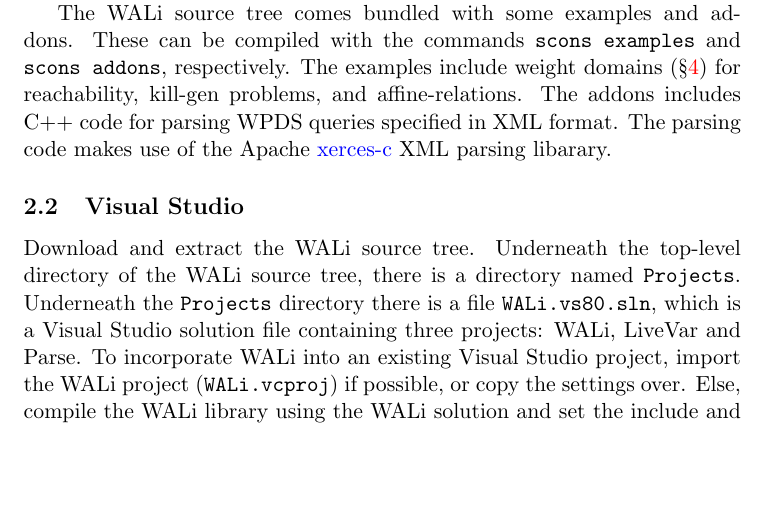
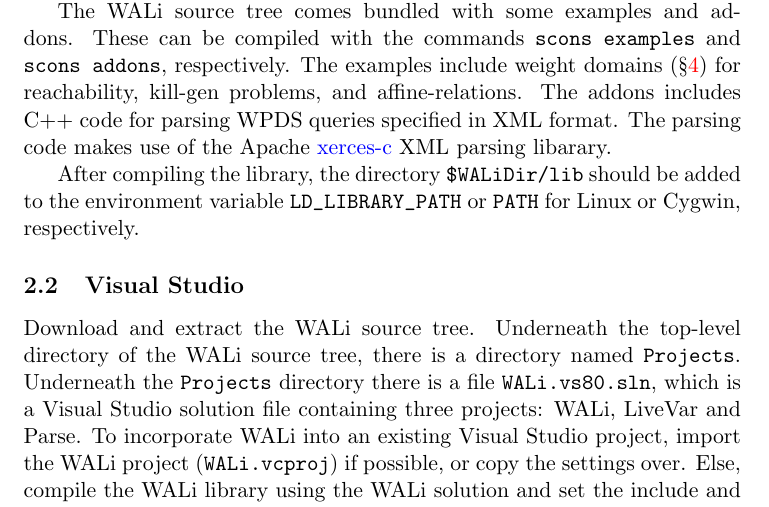
Before and after one commit to WaliDev/WALi-OpenNWA, a LaTeX document (Doc/tex/manual.tex): part of page 2 of 8, cut so that both start at the same text, the shorter picture padded with empty space. Compiled offline with pdfLaTeX.

Commit message:
add env var info for installing
git-svn-id: file:///p/wpis/people/students/kidd/svnwali/trunk@334 dfa36f5b-b2fa-0310-9605-e5aca7e64462

```diff
--- a/Doc/tex/manual.tex
+++ b/Doc/tex/manual.tex
@@ -128,6 +128,9 @@ makes use of the Apache
 \href{http://xerces.apache.org/xerces-c/}{xerces-c} XML parsing
 libarary.
 
+After compiling the library, the directory \verb!$WALiDir/lib! should be added
+to the environment variable \verb!LD_LIBRARY_PATH! or \verb!PATH! for Linux or
+Cygwin, respectively.
 
 \subsection{Visual Studio}
 \label{Se:VisualStudio}
```
Also changed, not shown: Doc/manual.pdf.
